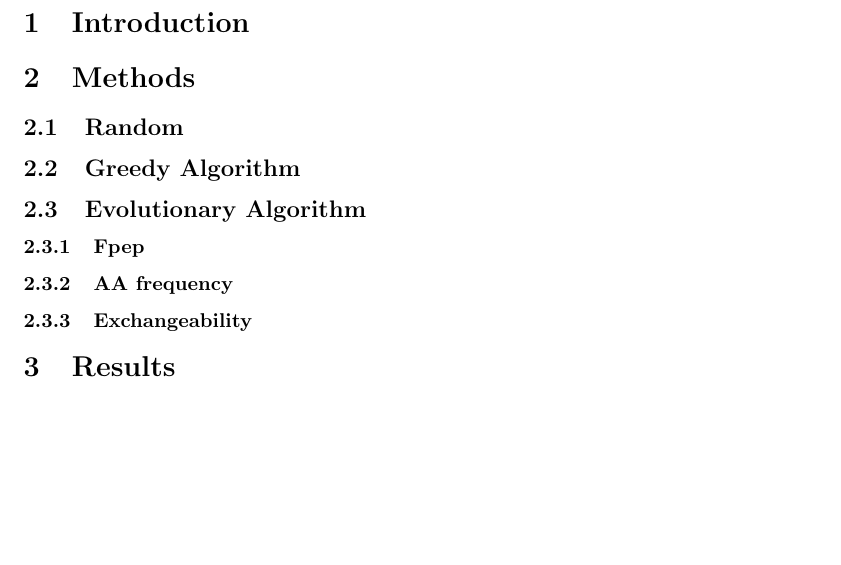
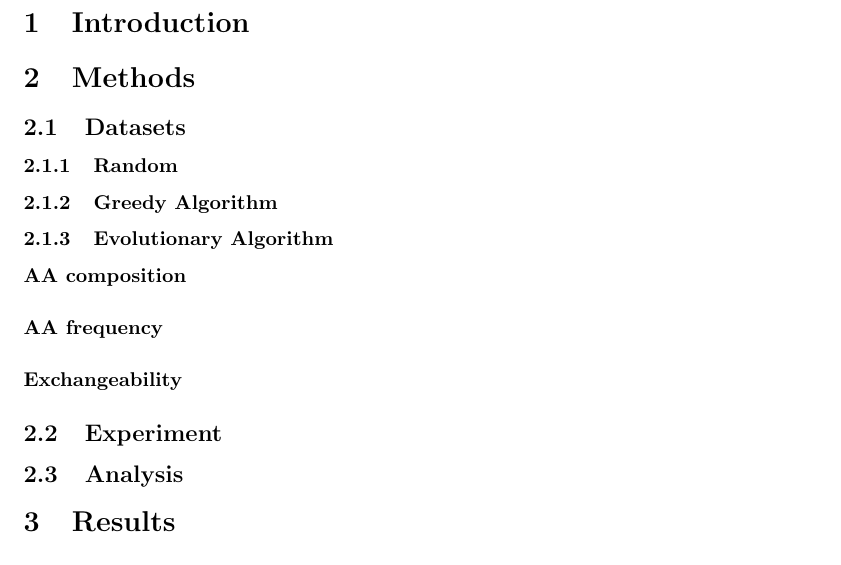
Before and after one commit to VaggelisSpi/NaCo_Project, a LaTeX document (project/report/main.tex): part of the page, cut so that both start at the same text, the shorter picture padded with empty space. Compiled offline with pdfLaTeX.

Commit message:
Update main.tex

```diff
--- a/project/report/main.tex
+++ b/project/report/main.tex
@@ -24,20 +24,27 @@
 
 \section{Methods}
 
-\subsection{Random}
+\subsection{Datasets}
+
+\subsubsection{Random}
 
 
-\subsection{Greedy Algorithm}
+\subsubsection{Greedy Algorithm}
 
 
-\subsection{Evolutionary Algorithm}
+\subsubsection{Evolutionary Algorithm}
 
-\subsubsection{Fpep}
+\paragraph{AA composition}
 
-\subsubsection{AA frequency}
+\paragraph{AA frequency}
 
-\subsubsection{Exchangeability}
+\paragraph{Exchangeability}
 
+
+\subsection{Experiment}
+
+
+\subsection{Analysis}
 
 
 \section{Results}
```
Also changed, not shown: project/report/main.pdf, 5 other files.
